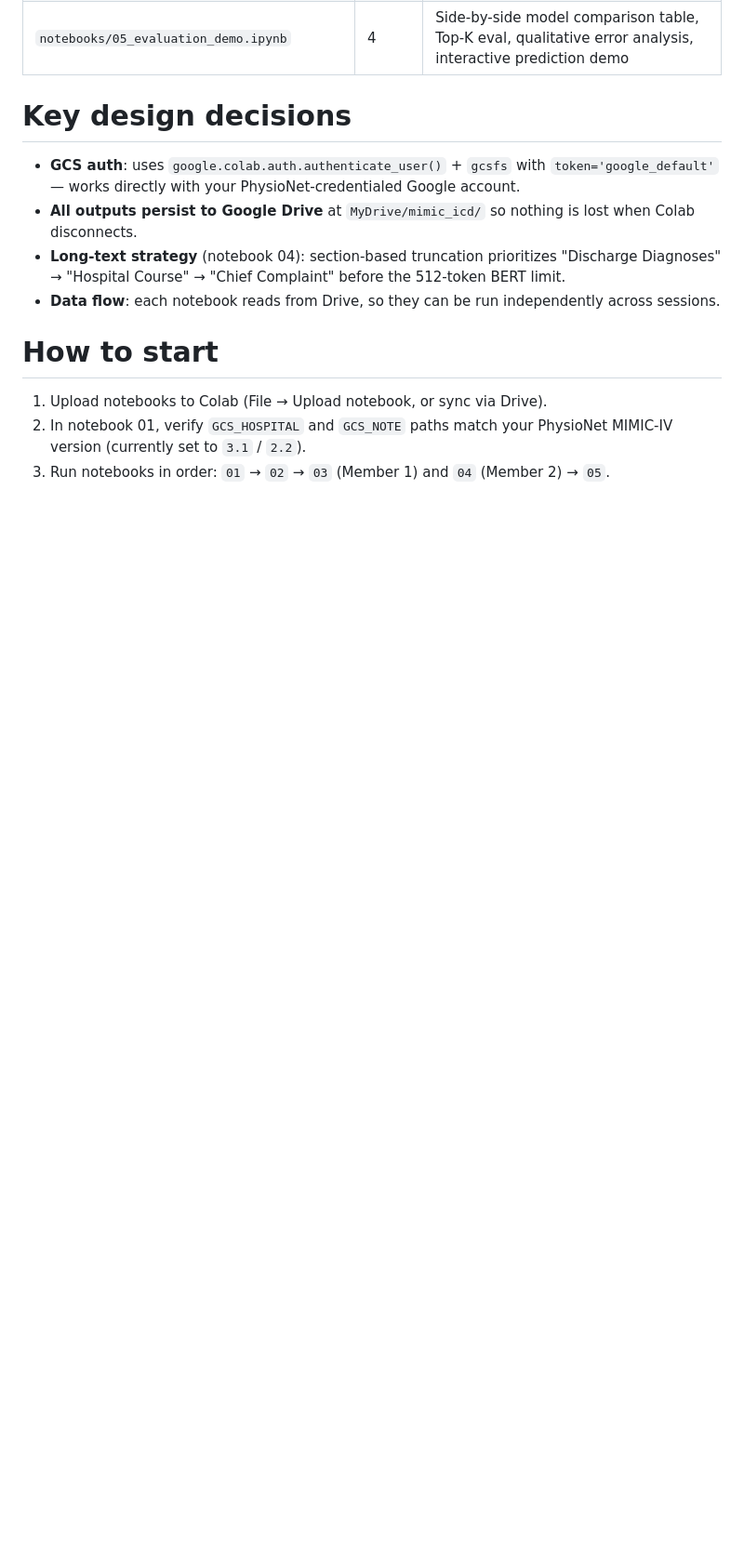
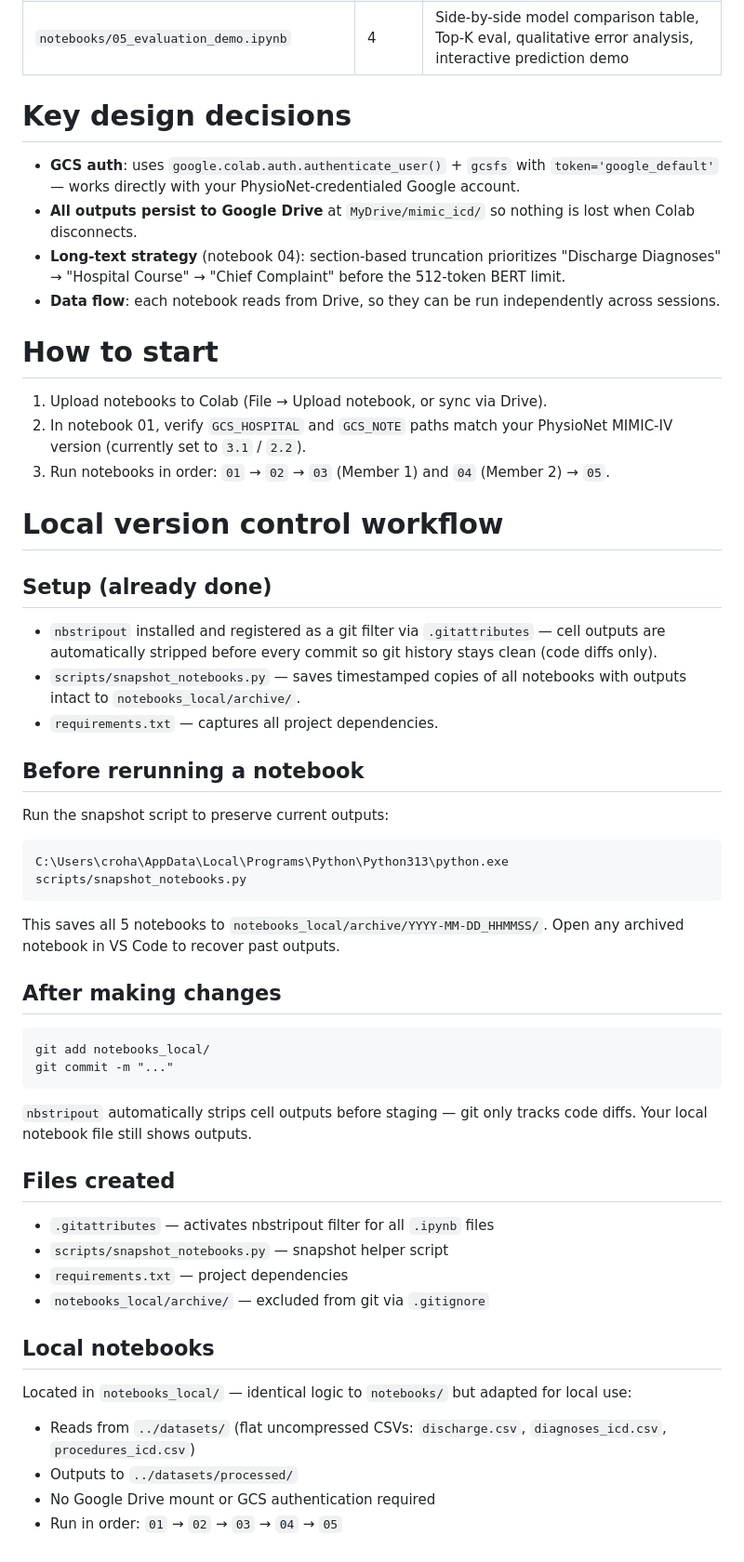
Before and after one commit to crohank/ICD-CPT-Code-Prediction, a Markdown page: mimic-iv_icd-10_prediction_(4_weeks)_74e9d0e5.plan.md, the part around the change. Shown at 93% size. GitHub-like rendering; blank space fills up the shorter version.

Commit message:
plan update

````diff
--- a/mimic-iv_icd-10_prediction_(4_weeks)_74e9d0e5.plan.md
+++ b/mimic-iv_icd-10_prediction_(4_weeks)_74e9d0e5.plan.md
@@ -182,3 +182,37 @@ Build an ICD‑10 multi‑label classifier from **MIMIC‑IV discharge summaries
 1. Upload notebooks to Colab (File → Upload notebook, or sync via Drive).
 2. In notebook 01, verify `GCS_HOSPITAL` and `GCS_NOTE` paths match your PhysioNet MIMIC-IV version (currently set to `3.1` / `2.2`).
 3. Run notebooks in order: `01` → `02` → `03` (Member 1) and `04` (Member 2) → `05`.
+
+# Local version control workflow
+
+## Setup (already done)
+- `nbstripout` installed and registered as a git filter via `.gitattributes` — cell outputs are automatically stripped before every commit so git history stays clean (code diffs only).
+- `scripts/snapshot_notebooks.py` — saves timestamped copies of all notebooks with outputs intact to `notebooks_local/archive/`.
+- `requirements.txt` — captures all project dependencies.
+
+## Before rerunning a notebook
+Run the snapshot script to preserve current outputs:
+```
+C:\Users\croha\AppData\Local\Programs\Python\Python313\python.exe scripts/snapshot_notebooks.py
+```
+This saves all 5 notebooks to `notebooks_local/archive/YYYY-MM-DD_HHMMSS/`. Open any archived notebook in VS Code to recover past outputs.
+
+## After making changes
+```
+git add notebooks_local/
+git commit -m "..."
+```
+`nbstripout` automatically strips cell outputs before staging — git only tracks code diffs. Your local notebook file still shows outputs.
+
+## Files created
+- `.gitattributes` — activates nbstripout filter for all `.ipynb` files
+- `scripts/snapshot_notebooks.py` — snapshot helper script
+- `requirements.txt` — project dependencies
+- `notebooks_local/archive/` — excluded from git via `.gitignore`
+
+## Local notebooks
+Located in `notebooks_local/` — identical logic to `notebooks/` but adapted for local use:
+- Reads from `../datasets/` (flat uncompressed CSVs: `discharge.csv`, `diagnoses_icd.csv`, `procedures_icd.csv`)
+- Outputs to `../datasets/processed/`
+- No Google Drive mount or GCS authentication required
+- Run in order: `01` → `02` → `03` → `04` → `05`
````
